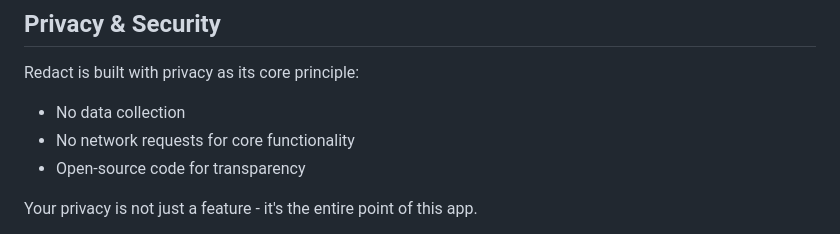
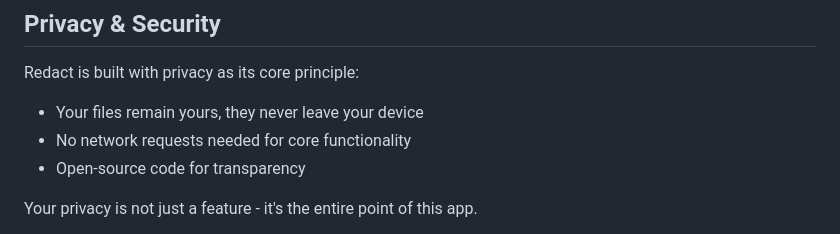
Before and after one commit to doubleangels/redact, a Markdown page: README.md, the part around the change. GitHub-like rendering.

```diff
--- a/README.md
+++ b/README.md
@@ -149,8 +149,8 @@ Your feedback helps make Redact better for everyone!
 
 Redact is built with privacy as its core principle:
 
-- No data collection
-- No network requests for core functionality
+- Your files remain yours, they never leave your device
+- No network requests needed for core functionality
 - Open-source code for transparency
 
 Your privacy is not just a feature - it's the entire point of this app.
```
